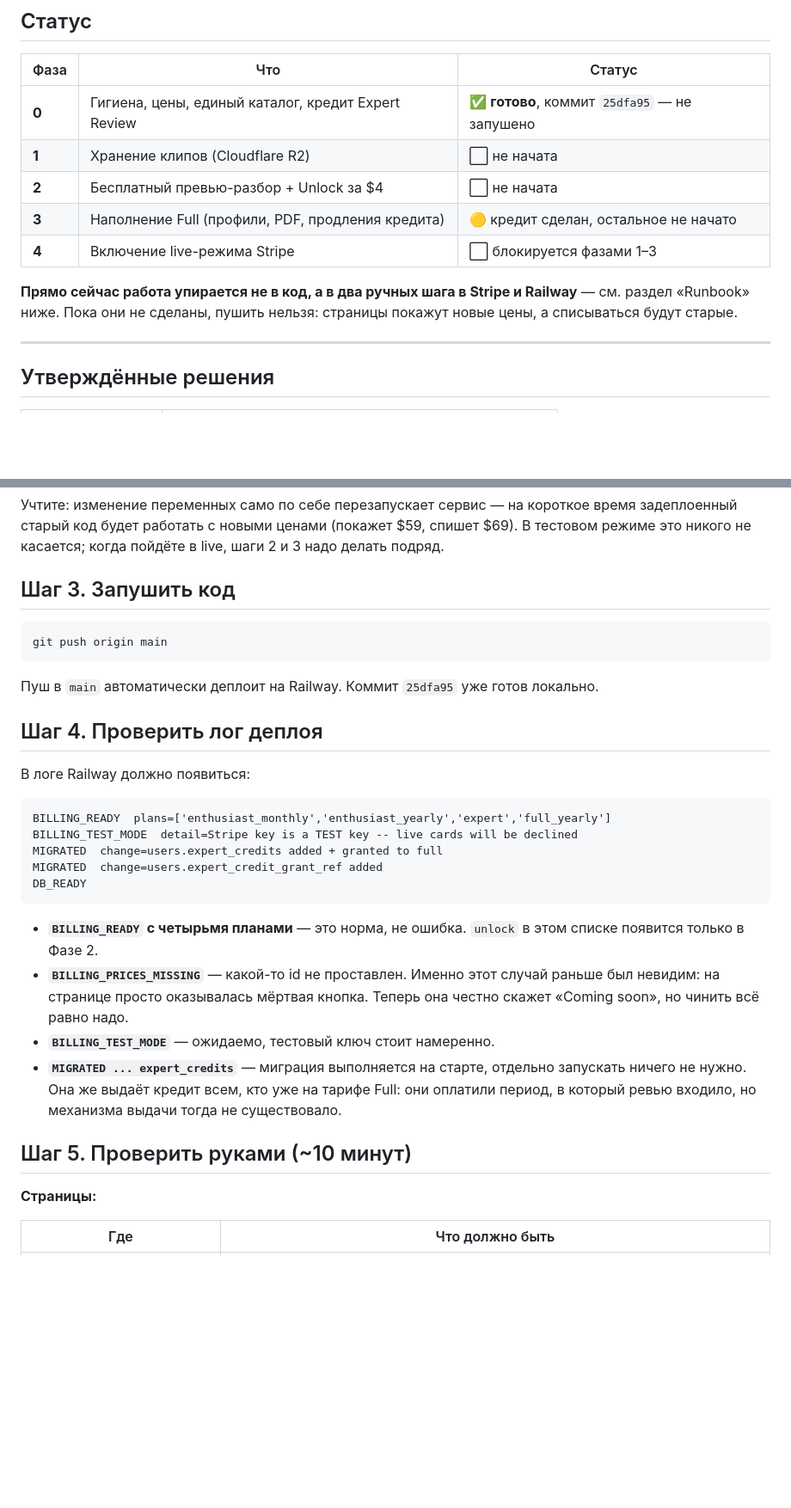
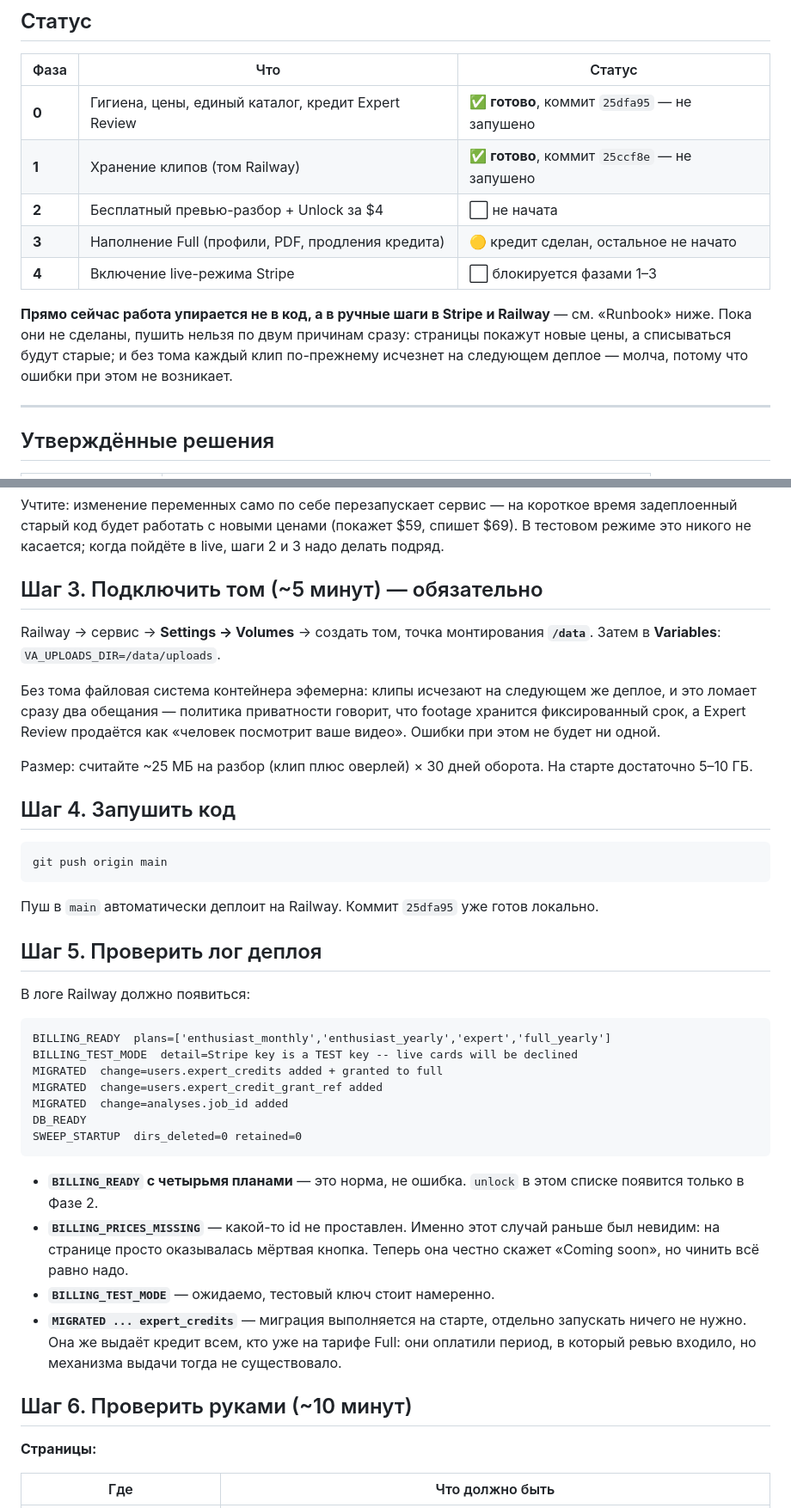
Before and after one commit to youloseman/video_analysis, a Markdown page: docs/PRICING_ROADMAP_RU.md, 2 parts joined by grey strips. Shown at 86% size. Rendered like a GitHub page; blank space fills up the shorter version.

Commit message:
Roadmap: phase 1 shipped on a volume, not R2
Reading the storage code changed the answer. uploads_dir was already
env-driven and sweep_orphan_upload_dirs' docstring already anticipated a
mounted volume, so the plumbing R2 would have cost two days for was an
hour -- and the retention logic, which is the bulk of it, is identical
either way. R2 remains the destination; the triggers for moving are in the
storage discussion, not a date.

Co-Authored-By: Claude Opus 5 (1M context) <noreply@anthropic.com>

````diff
--- a/docs/PRICING_ROADMAP_RU.md
+++ b/docs/PRICING_ROADMAP_RU.md
@@ -9,12 +9,12 @@ _Живой документ. Основан на [PRICING_AUDIT_RU.md](PRICING_
 | Фаза | Что | Статус |
 |---|---|---|
 | **0** | Гигиена, цены, единый каталог, кредит Expert Review | ✅ **готово**, коммит `25dfa95` — не запушено |
-| **1** | Хранение клипов (Cloudflare R2) | ⬜ не начата |
+| **1** | Хранение клипов (том Railway) | ✅ **готово**, коммит `25ccf8e` — не запушено |
 | **2** | Бесплатный превью-разбор + Unlock за $4 | ⬜ не начата |
 | **3** | Наполнение Full (профили, PDF, продления кредита) | 🟡 кредит сделан, остальное не начато |
 | **4** | Включение live-режима Stripe | ⬜ блокируется фазами 1–3 |
 
-**Прямо сейчас работа упирается не в код, а в два ручных шага в Stripe и Railway** — см. раздел «Runbook» ниже. Пока они не сделаны, пушить нельзя: страницы покажут новые цены, а списываться будут старые.
+**Прямо сейчас работа упирается не в код, а в ручные шаги в Stripe и Railway** — см. «Runbook» ниже. Пока они не сделаны, пушить нельзя по двум причинам сразу: страницы покажут новые цены, а списываться будут старые; и без тома каждый клип по-прежнему исчезнет на следующем деплое — молча, потому что ошибки при этом не возникает.
 
 ---
 
@@ -63,7 +63,20 @@ Railway → сервис → **Variables** → вписать пять id из
 
 Учтите: изменение переменных само по себе перезапускает сервис — на короткое время задеплоенный старый код будет работать с новыми ценами (покажет $59, спишет $69). В тестовом режиме это никого не касается; когда пойдёте в live, шаги 2 и 3 надо делать подряд.
 
-## Шаг 3. Запушить код
+## Шаг 3. Подключить том (~5 минут) — обязательно
+
+Railway → сервис → **Settings → Volumes** → создать том, точка монтирования **`/data`**.
+Затем в **Variables**: `VA_UPLOADS_DIR=/data/uploads`.
+
+Без тома файловая система контейнера эфемерна: клипы исчезают на следующем же
+деплое, и это ломает сразу два обещания — политика приватности говорит, что
+footage хранится фиксированный срок, а Expert Review продаётся как «человек
+посмотрит ваше видео». Ошибки при этом не будет ни одной.
+
+Размер: считайте ~25 МБ на разбор (клип плюс оверлей) × 30 дней оборота. На
+старте достаточно 5–10 ГБ.
+
+## Шаг 4. Запушить код
 
 ```
 git push origin main
@@ -71,7 +84,7 @@ git push origin main
 
 Пуш в `main` автоматически деплоит на Railway. Коммит `25dfa95` уже готов локально.
 
-## Шаг 4. Проверить лог деплоя
+## Шаг 5. Проверить лог деплоя
 
 В логе Railway должно появиться:
 
@@ -80,7 +93,9 @@ BILLING_READY  plans=['enthusiast_monthly','enthusiast_yearly','expert','full_ye
 BILLING_TEST_MODE  detail=Stripe key is a TEST key -- live cards will be declined
 MIGRATED  change=users.expert_credits added + granted to full
 MIGRATED  change=users.expert_credit_grant_ref added
+MIGRATED  change=analyses.job_id added
 DB_READY
+SWEEP_STARTUP  dirs_deleted=0 retained=0
 ```
 
 - **`BILLING_READY` с четырьмя планами** — это норма, не ошибка. `unlock` в этом списке появится только в Фазе 2.
@@ -88,7 +103,7 @@ DB_READY
 - **`BILLING_TEST_MODE`** — ожидаемо, тестовый ключ стоит намеренно.
 - **`MIGRATED ... expert_credits`** — миграция выполняется на старте, отдельно запускать ничего не нужно. Она же выдаёт кредит всем, кто уже на тарифе Full: они оплатили период, в который ревью входило, но механизма выдачи тогда не существовало.
 
-## Шаг 5. Проверить руками (~10 минут)
+## Шаг 6. Проверить руками (~10 минут)
 
 **Страницы:**
 
````
Also changed, not shown: other parts of docs/PRICING_ROADMAP_RU.md (+1 -1 lines).
